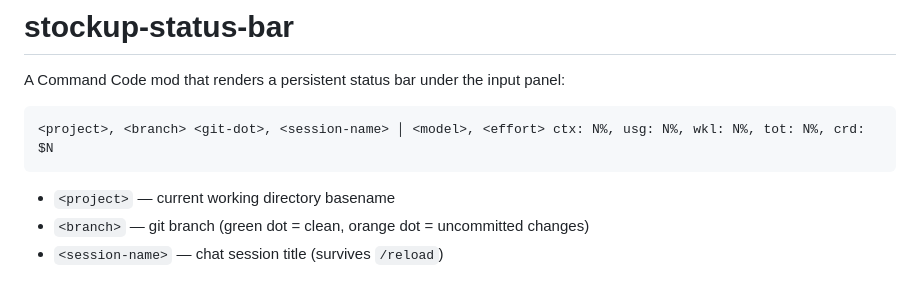
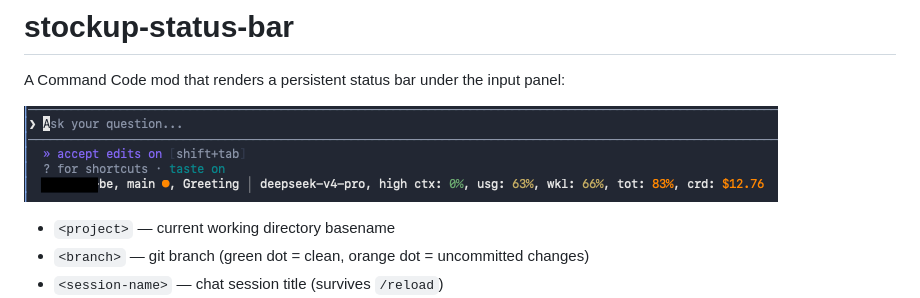
Before and after one commit to vikas-gits-good/cmd-statusline, a Markdown page: README.md, the part around the change. GitHub-like rendering; pictures changed too: statusline.png (added).

Commit message:
docs: replace test render with screenshot; add statusline.png
Co-authored-by: CommandCodeBot <noreply@commandcode.ai>

````diff
--- a/README.md
+++ b/README.md
@@ -2,9 +2,7 @@
 
 A Command Code mod that renders a persistent status bar under the input panel:
 
-```
-<project>, <branch> <git-dot>, <session-name> │ <model>, <effort> ctx: N%, usg: N%, wkl: N%, tot: N%, crd: $N
-```
+![statusline](statusline.png)
 
 - `<project>` — current working directory basename
 - `<branch>` — git branch (green dot = clean, orange dot = uncommitted changes)
````
